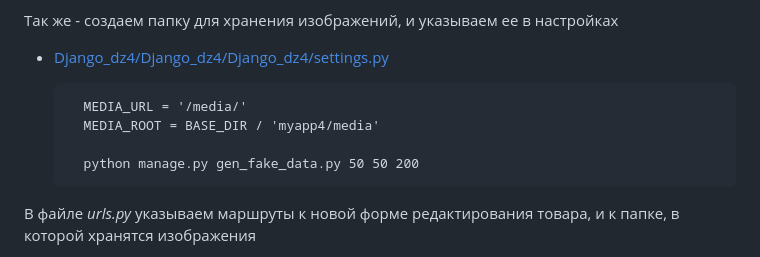
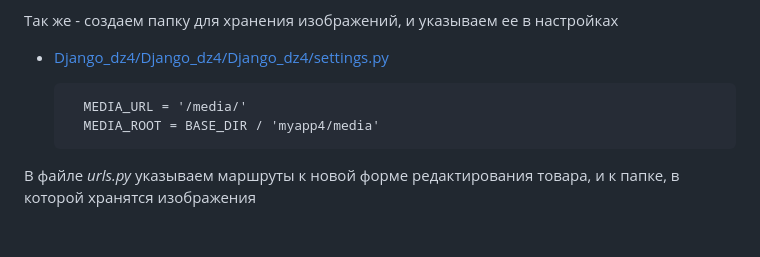
Before and after one commit to Zep314/Django_dz4, a Markdown page: README.md, the part around the change. Drawn GitHub-style; blank space fills up the shorter version.

Commit message:
final commit (links fixed)

```diff
--- a/README.md
+++ b/README.md
@@ -169,8 +169,6 @@ Many-to-Many с таблицей товаров (Product).
         MEDIA_URL = '/media/'
         MEDIA_ROOT = BASE_DIR / 'myapp4/media'
 
-        python manage.py gen_fake_data.py 50 50 200
-
 В файле *urls.py* указываем маршруты к новой форме редактирования товара, и к папке,
 в которой хранятся изображения
 
```
